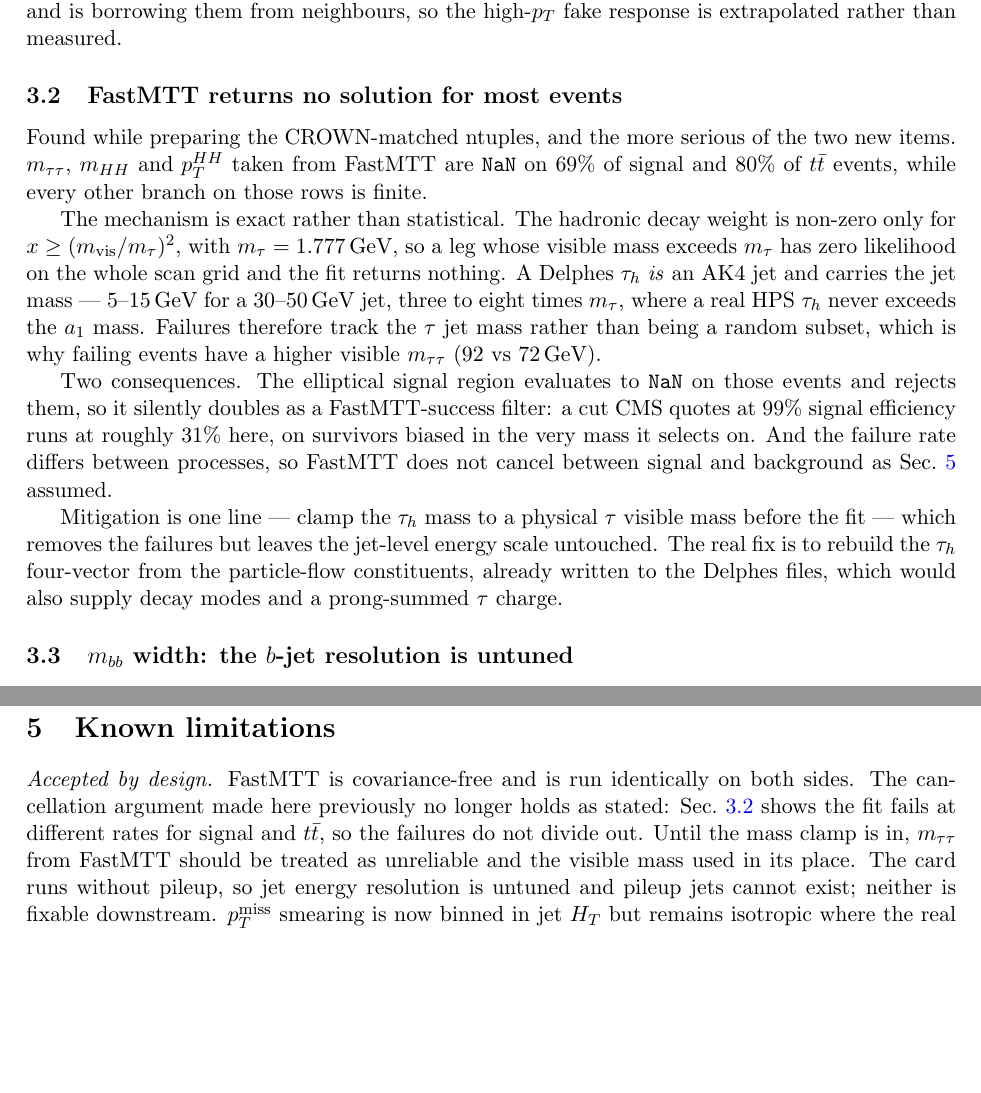
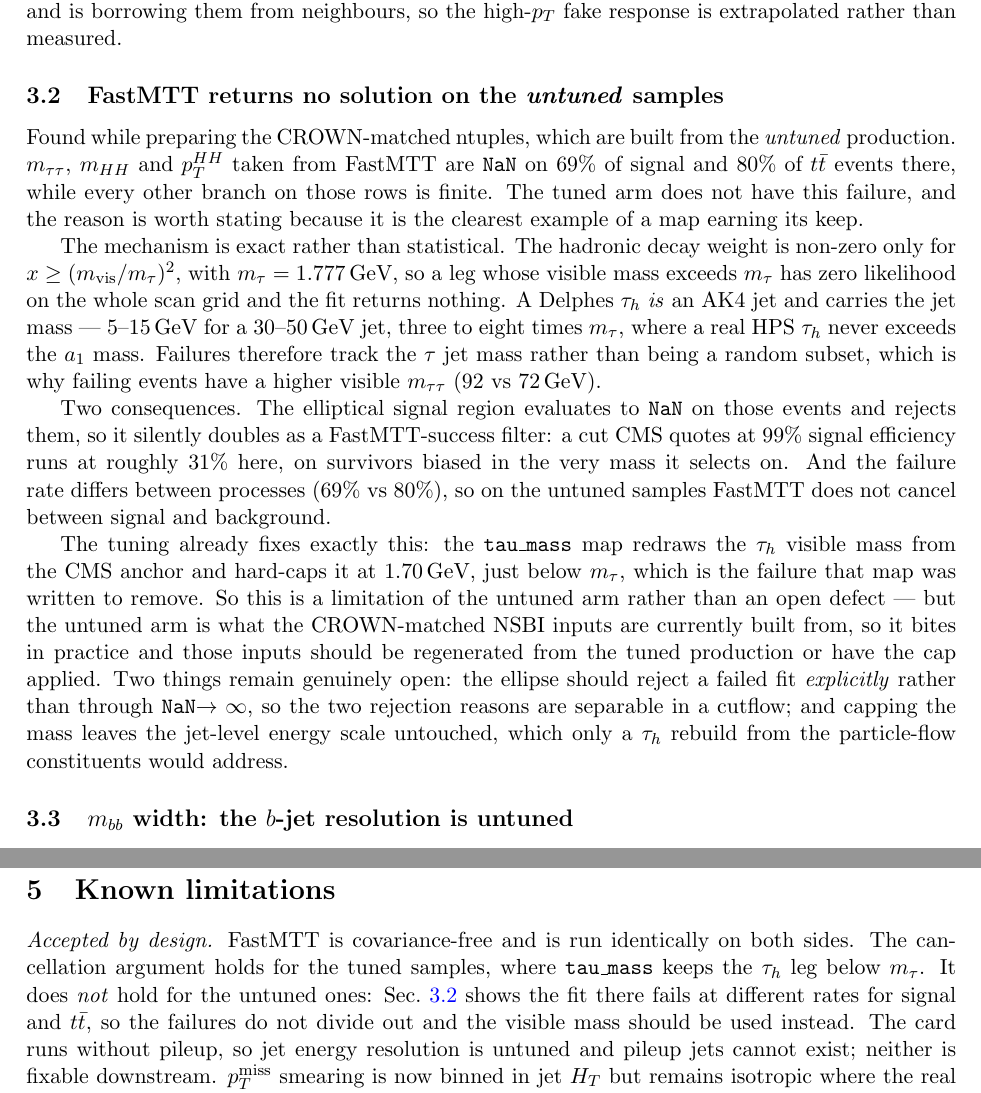
Before and after one commit to jp2555/delphes-pipeline, a LaTeX paper (docs/notes/production_validation.tex): two parts of pages 4 and 5 of 5, joined at a grey line, cut so that both start at the same text, the shorter picture padded with empty space. Compiled offline with pdfLaTeX.

Commit message:
Scope FastMTT failure to the untuned arm

```diff
--- a/docs/notes/production_validation.tex
+++ b/docs/notes/production_validation.tex
@@ -228,12 +228,14 @@ confirmed: the \texttt{tau\_fake\_response} map has its top three $p_{T}$ bins b
 threshold and is borrowing them from neighbours, so the high-$p_{T}$ fake response is
 extrapolated rather than measured.
 
-\subsection{FastMTT returns no solution for most events}
+\subsection{FastMTT returns no solution on the \emph{untuned} samples}
 \label{sec:fastmtt}
 
-Found while preparing the CROWN-matched ntuples, and the more serious of the two new items.
-$\mtautau$, $m_{HH}$ and $p_{T}^{HH}$ taken from FastMTT are \texttt{NaN} on $69\%$ of
-signal and $80\%$ of $t\bar t$ events, while every other branch on those rows is finite.
+Found while preparing the CROWN-matched ntuples, which are built from the \emph{untuned}
+production. $\mtautau$, $m_{HH}$ and $p_{T}^{HH}$ taken from FastMTT are \texttt{NaN} on
+$69\%$ of signal and $80\%$ of $t\bar t$ events there, while every other branch on those rows
+is finite. The tuned arm does not have this failure, and the reason is worth stating
+because it is the clearest example of a map earning its keep.
 
 The mechanism is exact rather than statistical. The hadronic decay weight is non-zero only
 for $x\ge(\mvis/\mtau)^{2}$, with $\mtau=1.777\,$GeV, so a leg whose visible mass exceeds
@@ -246,14 +248,19 @@ subset, which is why failing events have a higher visible $\mtautau$ ($92$ vs $7
 Two consequences. The elliptical signal region evaluates to \texttt{NaN} on those events and
 rejects them, so it silently doubles as a FastMTT-success filter: a cut CMS quotes at $99\%$
 signal efficiency runs at roughly $31\%$ here, on survivors biased in the very mass it
-selects on. And the failure rate differs between processes, so FastMTT does not cancel
-between signal and background as Sec.~\ref{sec:limits} assumed.
+selects on. And the failure rate differs between processes ($69\%$ vs $80\%$), so on
+the untuned samples FastMTT does not cancel between signal and background.
 
-Mitigation is one line --- clamp the $\tauh$ mass to a physical $\tau$ visible mass before
-the fit --- which removes the failures but leaves the jet-level energy scale untouched. The
-real fix is to rebuild the $\tauh$ four-vector from the particle-flow constituents, already
-written to the Delphes files, which would also supply decay modes and a prong-summed $\tau$
-charge.
+The tuning already fixes exactly this: the \texttt{tau\_mass} map redraws the $\tauh$
+visible mass from the CMS anchor and hard-caps it at $1.70\,$GeV, just below $\mtau$, which
+is the failure that map was written to remove. So this is a limitation of the untuned arm
+rather than an open defect --- but the untuned arm is what the CROWN-matched NSBI inputs are
+currently built from, so it bites in practice and those inputs should be regenerated from the
+tuned production or have the cap applied. Two things remain genuinely open: the ellipse
+should reject a failed fit \emph{explicitly} rather than through \texttt{NaN}$\rightarrow\infty$,
+so the two rejection reasons are separable in a cutflow; and capping the mass leaves the
+jet-level energy scale untouched, which only a $\tauh$ rebuild from the particle-flow
+constituents would address.
 
 \subsection{$m_{bb}$ width: the $b$-jet resolution is untuned}
 \label{sec:mbb}
@@ -302,10 +309,11 @@ introduces no bias; the shortfall is recorded in the merged manifest rather than
 \label{sec:limits}
 
 \emph{Accepted by design.} FastMTT is covariance-free and is run identically on both sides.
-The cancellation argument made here previously no longer holds as stated:
-Sec.~\ref{sec:fastmtt} shows the fit fails at different rates for signal and $t\bar t$, so
-the failures do not divide out. Until the mass clamp is in, $\mtautau$ from FastMTT should
-be treated as unreliable and the visible mass used in its place. The card runs without pileup, so jet energy resolution is untuned and pileup jets
+The cancellation argument
+holds for the tuned samples, where \texttt{tau\_mass} keeps the $\tauh$ leg below $\mtau$. It
+does \emph{not} hold for the untuned ones: Sec.~\ref{sec:fastmtt} shows the fit there fails at
+different rates for signal and $t\bar t$, so the failures do not divide out and the visible
+mass should be used instead. The card runs without pileup, so jet energy resolution is untuned and pileup jets
 cannot exist; neither is fixable downstream. $\ptmiss$ smearing is now binned in jet $H_{T}$
 but remains isotropic where the real resolution is anisotropic.
 
```
Also changed, not shown: docs/tuning_consistency_handoff.md (+9 -4 lines), docs/notes/production_validation.pdf.
